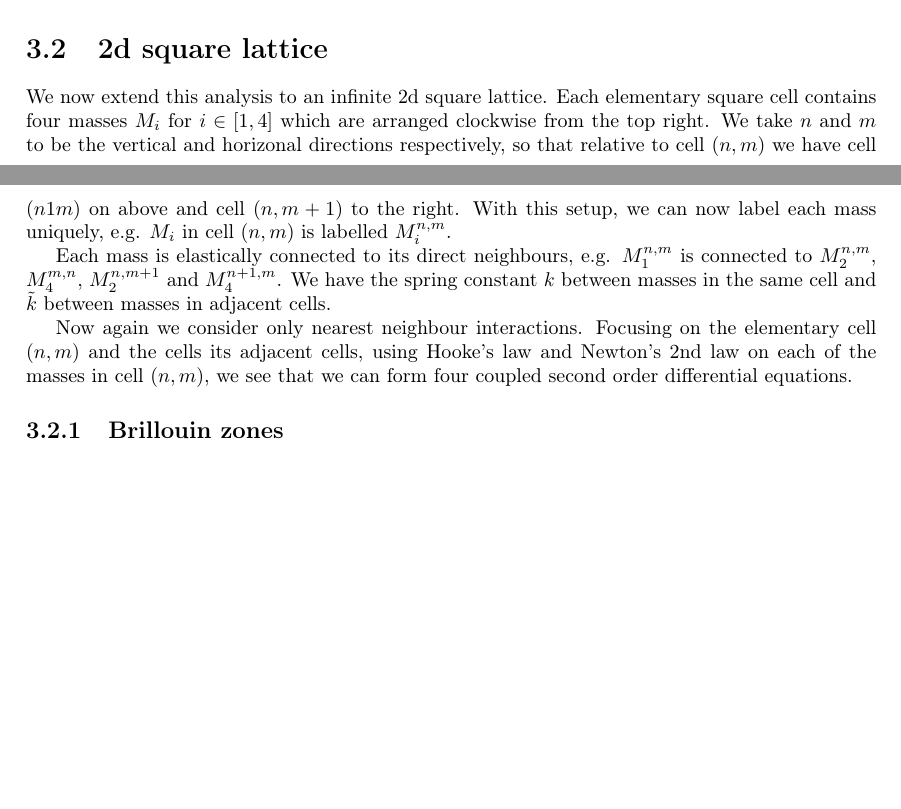
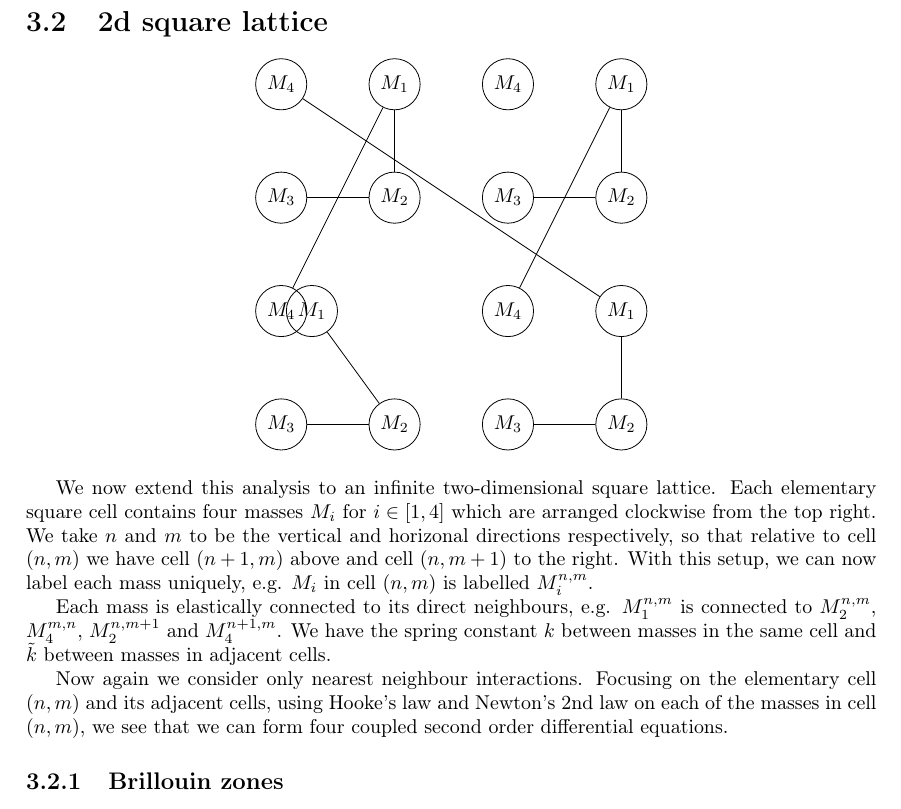
Before and after one commit to benating/Individual-Project, a LaTeX thesis (main.tex, which reads project/dispersion.tex): two parts of pages 9 and 10 of 17 before the commit and part of page 10 of 17 after it, the two joined at a grey line, cut so that both start at the same text, the shorter picture padded with empty space. Compiled offline with pdfLaTeX.

Commit message:
[dispersion]: 2d model in progress

```diff
--- a/project/dispersion.tex
+++ b/project/dispersion.tex
@@ -103,13 +103,26 @@ This range of wave numbers is known as the first Brillouin zone, which we will
 discuss more in the context of 2d lattices in Chapter \ref{brizones}.
 
 \section{2d square lattice}
-We now extend this analysis to an infinite 2d square lattice. Each elementary
-square cell contains four masses $M_i$ for $i\in\left[1, 4\right]$ which are
-arranged clockwise from the top right. We take $n$ and $m$ to be the vertical
-and horizonal directions respectively, so that relative to cell $(n, m)$ we
-have cell $(n 1 m)$ on above and cell $(n,m+1)$ to the right. With this setup,
-we can now label each mass uniquely, e.g. $M_i$ in cell $(n, m)$ is labelled
-$M_i^{n,m}$.
+\begin{center}
+  \begin{tikzpicture}
+{[start chain,every node/.style={circle,draw},every join/.style=-]
+\foreach \X in {-2,2,...,-2}
+{\foreach \Y in {-2,2,...,-2}
+  {[start chain]
+   \node[on chain,join] at (\X+1,\Y+1) {$M_{1}$};
+   \node[on chain,join] at (\X+1,\Y-1) {$M_{2}$};
+   \node[on chain,join] at (\X-1,\Y-1) {$M_{3}$};
+   \node[on chain] at (\X-1,\Y+1) {$M_{4}$};}}}
+  \end{tikzpicture}
+\end{center}
+
+We now extend this analysis to an infinite two-dimensional square lattice. Each
+elementary square cell contains four masses $M_i$ for $i\in\left[1, 4\right]$
+which are arranged clockwise from the top right. We take $n$ and $m$ to be the
+vertical and horizonal directions respectively, so that relative to cell $(n,
+m)$ we have cell $(n+1,m)$ above and cell $(n,m+1)$ to the right. With this
+setup, we can now label each mass uniquely, e.g. $M_i$ in cell $(n, m)$ is
+labelled $M_i^{n,m}$.
 
 Each mass is elastically connected to its direct neighbours, e.g. $M_1^{n,m}$
 is connected to $M_2^{n,m}$, $M_4^{m,n}$, $M_2^{n,m+1}$ and $M_4^{n+1,m}$. We
@@ -117,9 +130,9 @@ have the spring constant $k$ between masses in the same cell and $\tilde{k}$
 between masses in adjacent cells.
 
 Now again we consider only nearest neighbour interactions. Focusing on the
-elementary cell $(n,m)$ and the cells its adjacent cells, using Hooke's law and
-Newton's 2nd law on each of the masses in cell $(n,m)$, we see that we can form
-four coupled second order differential equations.
+elementary cell $(n,m)$ and its adjacent cells, using Hooke's law and Newton's
+2nd law on each of the masses in cell $(n,m)$, we see that we can form four
+coupled second order differential equations.
 %TODO: Complete discussion of square lattice
 
 \subsection{Brillouin zones}
```
Also changed, not shown: project/dispersion.tex (2 more changed lines).
